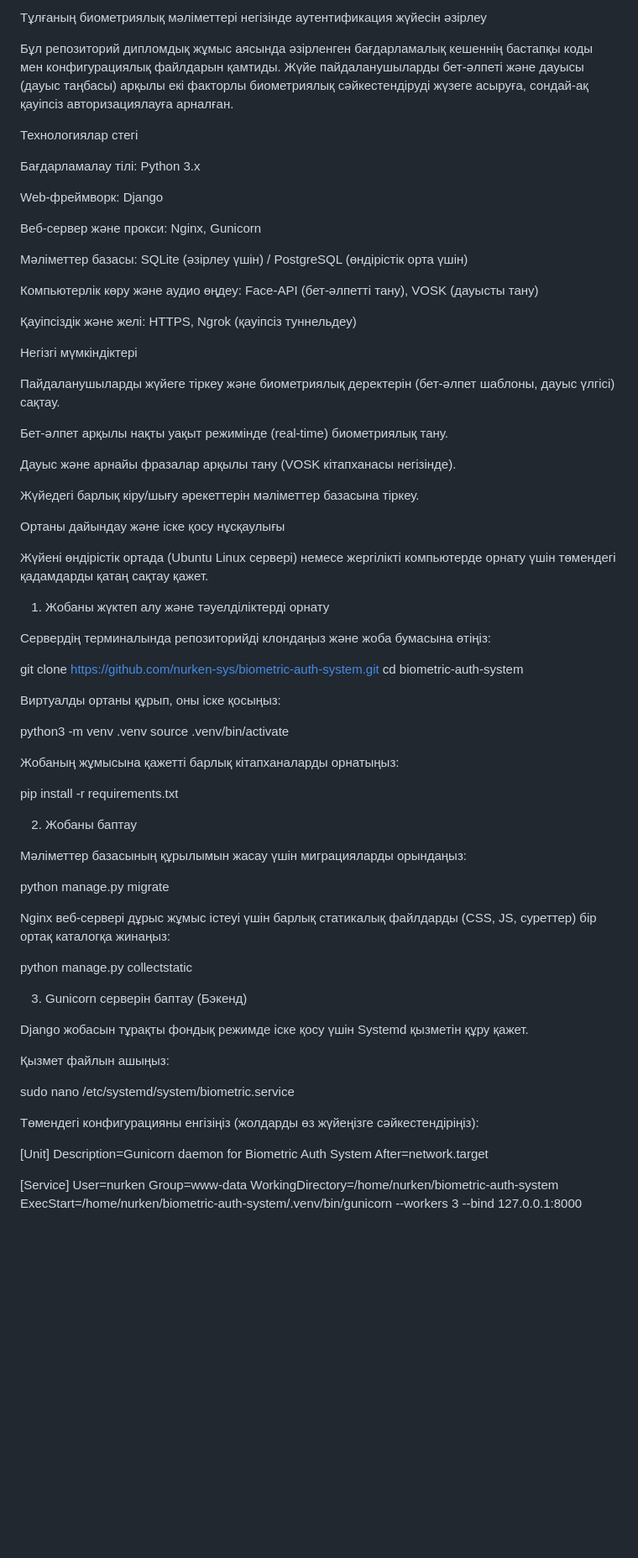
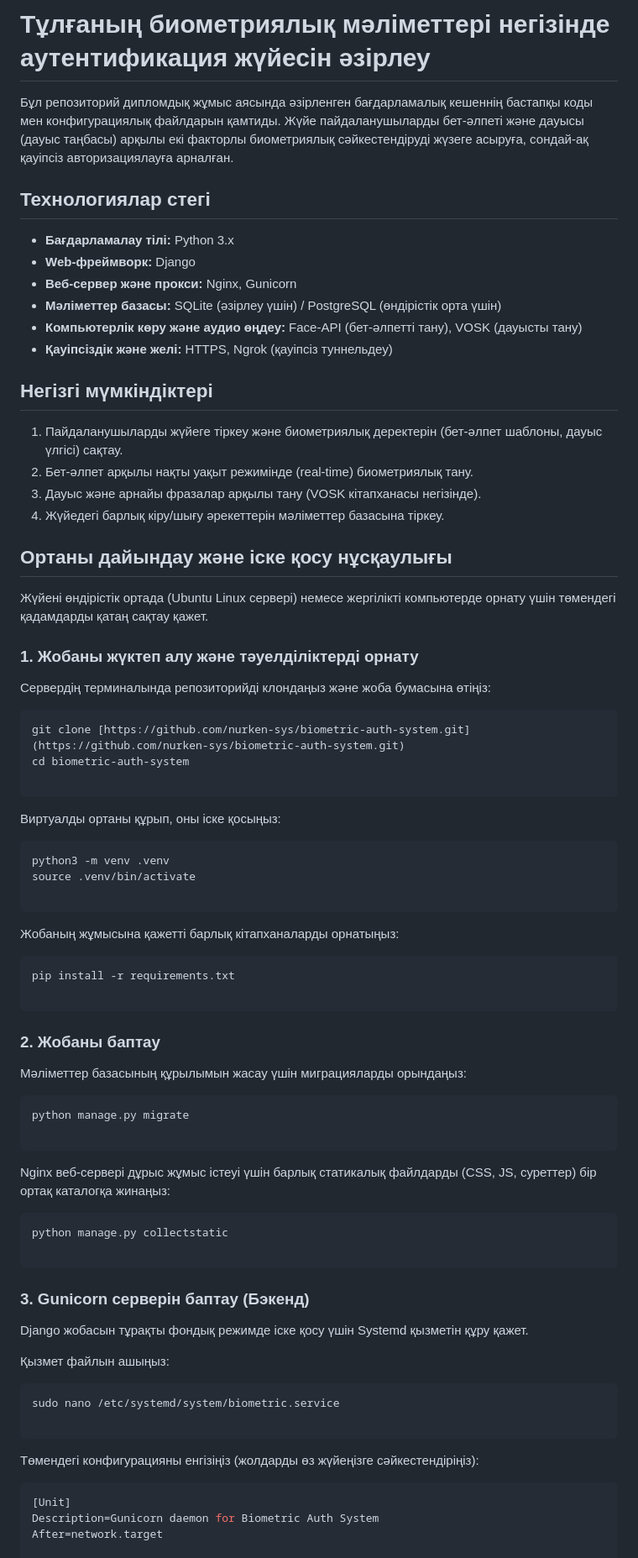
Before and after one commit to nurken-sys/biometric-auth-system, a Markdown page: README.md, the part around one of its changes. Shown at 84% size. Rendered like a GitHub page; blank space fills up the shorter version.

````diff
--- a/README.md
+++ b/README.md
@@ -1,77 +1,77 @@
-Тұлғаның биометриялық мәліметтері негізінде аутентификация жүйесін әзірлеу
+# Тұлғаның биометриялық мәліметтері негізінде аутентификация жүйесін әзірлеу
 
 Бұл репозиторий дипломдық жұмыс аясында әзірленген бағдарламалық кешеннің бастапқы коды мен конфигурациялық файлдарын қамтиды. Жүйе пайдаланушыларды бет-әлпеті және дауысы (дауыс таңбасы) арқылы екі факторлы биометриялық сәйкестендіруді жүзеге асыруға, сондай-ақ қауіпсіз авторизациялауға арналған.
 
-Технологиялар стегі
+## Технологиялар стегі
+* **Бағдарламалау тілі:** Python 3.x
+* **Web-фреймворк:** Django
+* **Веб-сервер және прокси:** Nginx, Gunicorn
+* **Мәліметтер базасы:** SQLite (әзірлеу үшін) / PostgreSQL (өндірістік орта үшін)
+* **Компьютерлік көру және аудио өңдеу:** Face-API (бет-әлпетті тану), VOSK (дауысты тану)
+* **Қауіпсіздік және желі:** HTTPS, Ngrok (қауіпсіз туннельдеу)
 
-Бағдарламалау тілі: Python 3.x
+## Негізгі мүмкіндіктері
+1. Пайдаланушыларды жүйеге тіркеу және биометриялық деректерін (бет-әлпет шаблоны, дауыс үлгісі) сақтау.
+2. Бет-әлпет арқылы нақты уақыт режимінде (real-time) биометриялық тану.
+3. Дауыс және арнайы фразалар арқылы тану (VOSK кітапханасы негізінде).
+4. Жүйедегі барлық кіру/шығу әрекеттерін мәліметтер базасына тіркеу.
 
-Web-фреймворк: Django
-
-Веб-сервер және прокси: Nginx, Gunicorn
-
-Мәліметтер базасы: SQLite (әзірлеу үшін) / PostgreSQL (өндірістік орта үшін)
-
-Компьютерлік көру және аудио өңдеу: Face-API (бет-әлпетті тану), VOSK (дауысты тану)
-
-Қауіпсіздік және желі: HTTPS, Ngrok (қауіпсіз туннельдеу)
-
-Негізгі мүмкіндіктері
-
-Пайдаланушыларды жүйеге тіркеу және биометриялық деректерін (бет-әлпет шаблоны, дауыс үлгісі) сақтау.
-
-Бет-әлпет арқылы нақты уақыт режимінде (real-time) биометриялық тану.
-
-Дауыс және арнайы фразалар арқылы тану (VOSK кітапханасы негізінде).
-
-Жүйедегі барлық кіру/шығу әрекеттерін мәліметтер базасына тіркеу.
-
-Ортаны дайындау және іске қосу нұсқаулығы
-
+## Ортаны дайындау және іске қосу нұсқаулығы
 Жүйені өндірістік ортада (Ubuntu Linux сервері) немесе жергілікті компьютерде орнату үшін төмендегі қадамдарды қатаң сақтау қажет.
 
-1. Жобаны жүктеп алу және тәуелділіктерді орнату
-
+### 1. Жобаны жүктеп алу және тәуелділіктерді орнату
 Сервердің терминалында репозиторийді клондаңыз және жоба бумасына өтіңіз:
-
-git clone https://github.com/nurken-sys/biometric-auth-system.git
+```bash
+git clone [https://github.com/nurken-sys/biometric-auth-system.git](https://github.com/nurken-sys/biometric-auth-system.git)
 cd biometric-auth-system
 
+```
 
 Виртуалды ортаны құрып, оны іске қосыңыз:
 
+```bash
 python3 -m venv .venv
 source .venv/bin/activate
 
+```
 
 Жобаның жұмысына қажетті барлық кітапханаларды орнатыңыз:
 
+```bash
 pip install -r requirements.txt
 
+```
 
-2. Жобаны баптау
+### 2. Жобаны баптау
 
 Мәліметтер базасының құрылымын жасау үшін миграцияларды орындаңыз:
 
+```bash
 python manage.py migrate
 
+```
 
 Nginx веб-сервері дұрыс жұмыс істеуі үшін барлық статикалық файлдарды (CSS, JS, суреттер) бір ортақ каталогқа жинаңыз:
 
+```bash
 python manage.py collectstatic
 
+```
 
-3. Gunicorn серверін баптау (Бэкенд)
+### 3. Gunicorn серверін баптау (Бэкенд)
 
 Django жобасын тұрақты фондық режимде іске қосу үшін Systemd қызметін құру қажет.
 
 Қызмет файлын ашыңыз:
 
+```bash
 sudo nano /etc/systemd/system/biometric.service
 
+```
 
 Төмендегі конфигурацияны енгізіңіз (жолдарды өз жүйеңізге сәйкестендіріңіз):
 
+```ini
 [Unit]
 Description=Gunicorn daemon for Biometric Auth System
 After=network.target
````
Also changed, not shown: other parts of README.md (+22 -5 lines).
